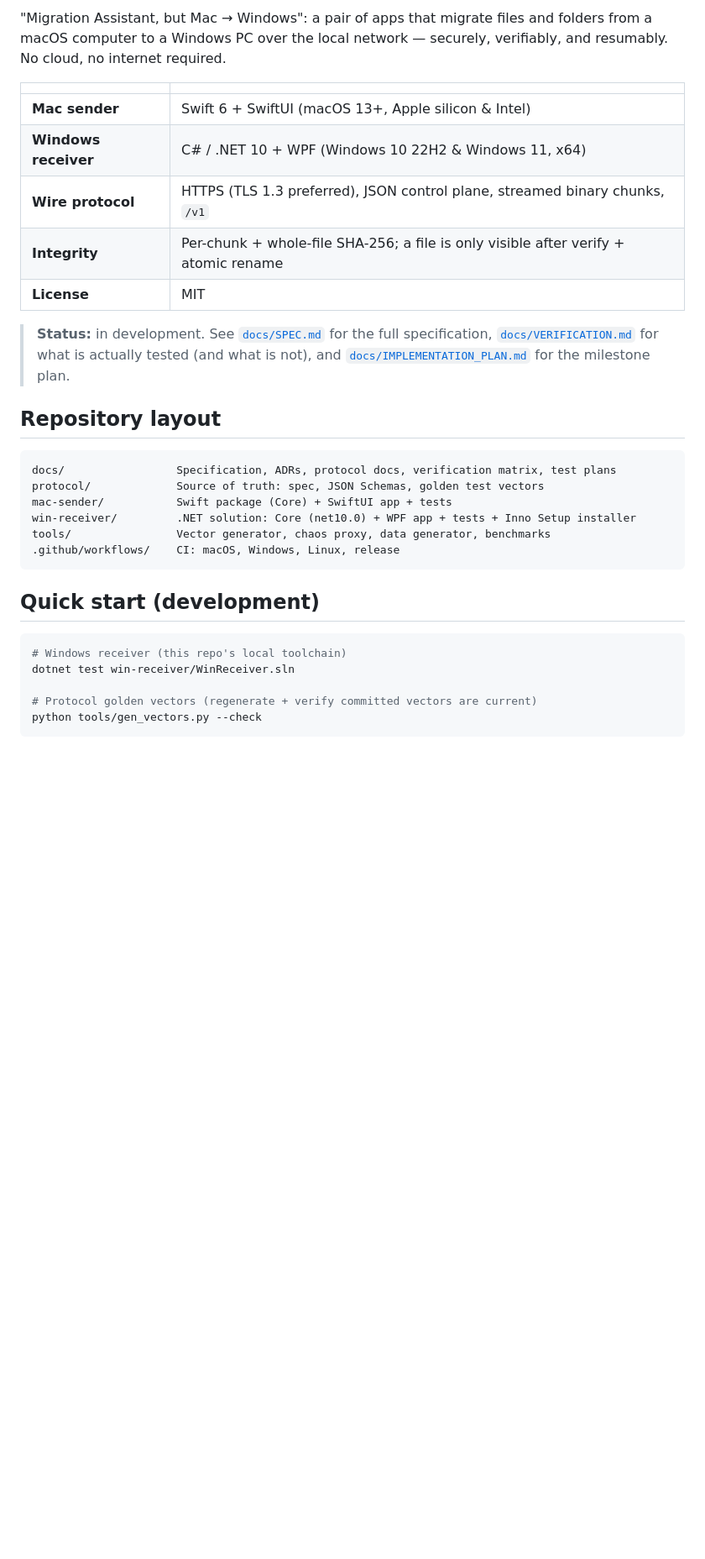
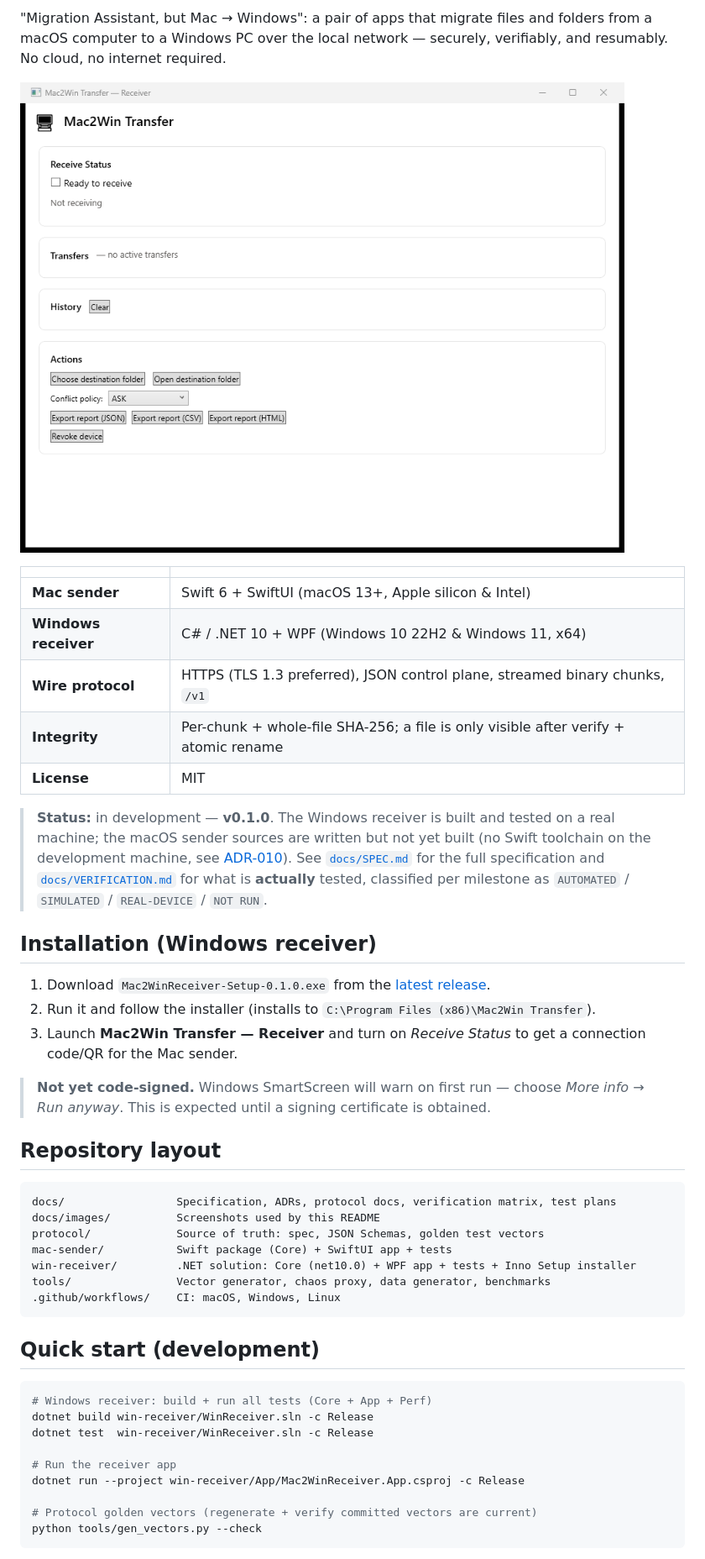
Before and after one commit to subhanbhatti50134-jpg/mac2win, a Markdown page: README.md, the part around one of its changes. Shown at 84% size. Rendered like a GitHub page; pictures changed too: docs/images/receiver-main.png (added); blank space fills up the shorter version.

Commit message:
README: rewrite with badges, screenshot, install steps; drop links to docs that do not exist

````diff
--- a/README.md
+++ b/README.md
@@ -3,6 +9,8 @@
 "Migration Assistant, but Mac → Windows": a pair of apps that migrate files and folders
 from a macOS computer to a Windows PC over the local network — securely, verifiably,
 and resumably. No cloud, no internet required.
+
+![Mac2Win Transfer receiver window](docs/images/receiver-main.png)
 
 | | |
 |---|---|
@@ -12,26 +20,45 @@ and resumably. No cloud, no internet required.
 | **Integrity** | Per-chunk + whole-file SHA-256; a file is only visible after verify + atomic rename |
 | **License** | MIT |
 
-> **Status:** in development. See [`docs/SPEC.md`](docs/SPEC.md) for the full specification,
-> [`docs/VERIFICATION.md`](docs/VERIFICATION.md) for what is actually tested (and what is not),
-> and [`docs/IMPLEMENTATION_PLAN.md`](docs/IMPLEMENTATION_PLAN.md) for the milestone plan.
+> **Status:** in development — **v0.1.0**. The Windows receiver is built and tested on a
+> real machine; the macOS sender sources are written but not yet built (no Swift toolchain
+> on the development machine, see [ADR-010](docs/DECISIONS.md)).
+> See [`docs/SPEC.md`](docs/SPEC.md) for the full specification and
+> [`docs/VERIFICATION.md`](docs/VERIFICATION.md) for what is **actually** tested,
+> classified per milestone as `AUTOMATED` / `SIMULATED` / `REAL-DEVICE` / `NOT RUN`.
+
+## Installation (Windows receiver)
+
+1. Download `Mac2WinReceiver-Setup-0.1.0.exe` from the
+   [latest release](https://github.com/subhanbhatti50134-jpg/mac2win/releases/latest).
+2. Run it and follow the installer (installs to `C:\Program Files (x86)\Mac2Win Transfer`).
+3. Launch **Mac2Win Transfer — Receiver** and turn on *Receive Status* to get a
+   connection code/QR for the Mac sender.
+
+> **Not yet code-signed.** Windows SmartScreen will warn on first run — choose
+> *More info → Run anyway*. This is expected until a signing certificate is obtained.
 
 ## Repository layout
 
 ```
 docs/                 Specification, ADRs, protocol docs, verification matrix, test plans
+docs/images/          Screenshots used by this README
 protocol/             Source of truth: spec, JSON Schemas, golden test vectors
 mac-sender/           Swift package (Core) + SwiftUI app + tests
 win-receiver/         .NET solution: Core (net10.0) + WPF app + tests + Inno Setup installer
 tools/                Vector generator, chaos proxy, data generator, benchmarks
-.github/workflows/    CI: macOS, Windows, Linux, release
+.github/workflows/    CI: macOS, Windows, Linux
 ```
 
 ## Quick start (development)
 
 ```powershell
-# Windows receiver (this repo's local toolchain)
-dotnet test win-receiver/WinReceiver.sln
+# Windows receiver: build + run all tests (Core + App + Perf)
+dotnet build win-receiver/WinReceiver.sln -c Release
+dotnet test  win-receiver/WinReceiver.sln -c Release
+
+# Run the receiver app
+dotnet run --project win-receiver/App/Mac2WinReceiver.App.csproj -c Release
 
 # Protocol golden vectors (regenerate + verify committed vectors are current)
 python tools/gen_vectors.py --check
````
Also changed, not shown: other parts of README.md (+41 -14 lines).
